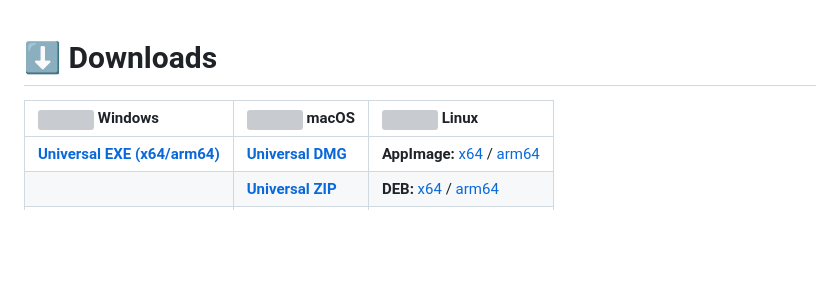
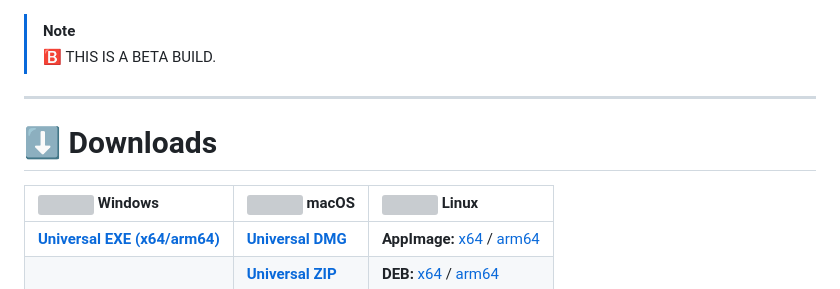
Before and after one commit to BurntToasters/CONV2, a Markdown page: CHANGELOG.md, the part around the change. Rendered like a GitHub page; blank space fills up the shorter version; grey boxes are pictures that could not be loaded.

```diff
--- a/CHANGELOG.md
+++ b/CHANGELOG.md
@@ -1,8 +1,8 @@
-<!--
+
 > [!NOTE]
-> 🅱️ THIS IS A BETA.
+> 🅱️ THIS IS A BETA BUILD.
 
---- -->
+---
 
 # ⬇️ Downloads
 
```
